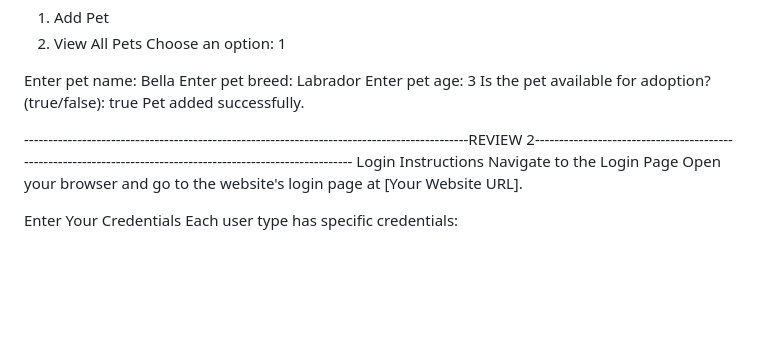
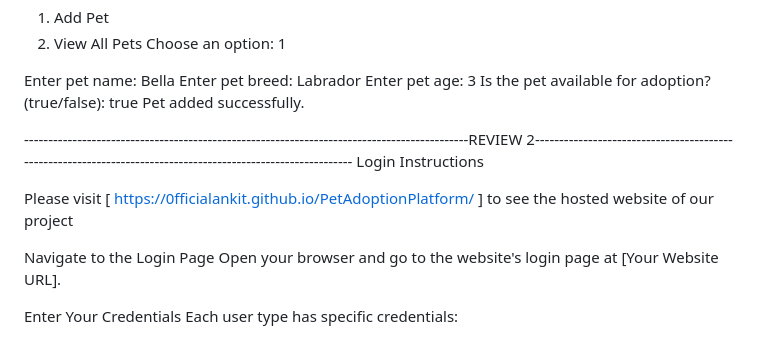
Before and after one commit to 0fficialAnkit/PetAdoptionPlatform, a Markdown page: README.md, the part around the change. Rendered like a GitHub page; blank space fills up the shorter version.

```diff
--- a/README.md
+++ b/README.md
@@ -35,8 +35,18 @@ Is the pet available for adoption? (true/false): true
 Pet added successfully.
 
 
+
+
+
+
+
 --------------------------------------------------------------------------------------------REVIEW 2-------------------------------------------------------------------------------------------------------------
 Login Instructions
+
+
+Please visit [ https://0fficialankit.github.io/PetAdoptionPlatform/ ] to see the hosted website of our project
+
+
 Navigate to the Login Page
 Open your browser and go to the website's login page at [Your Website URL].
 
```
